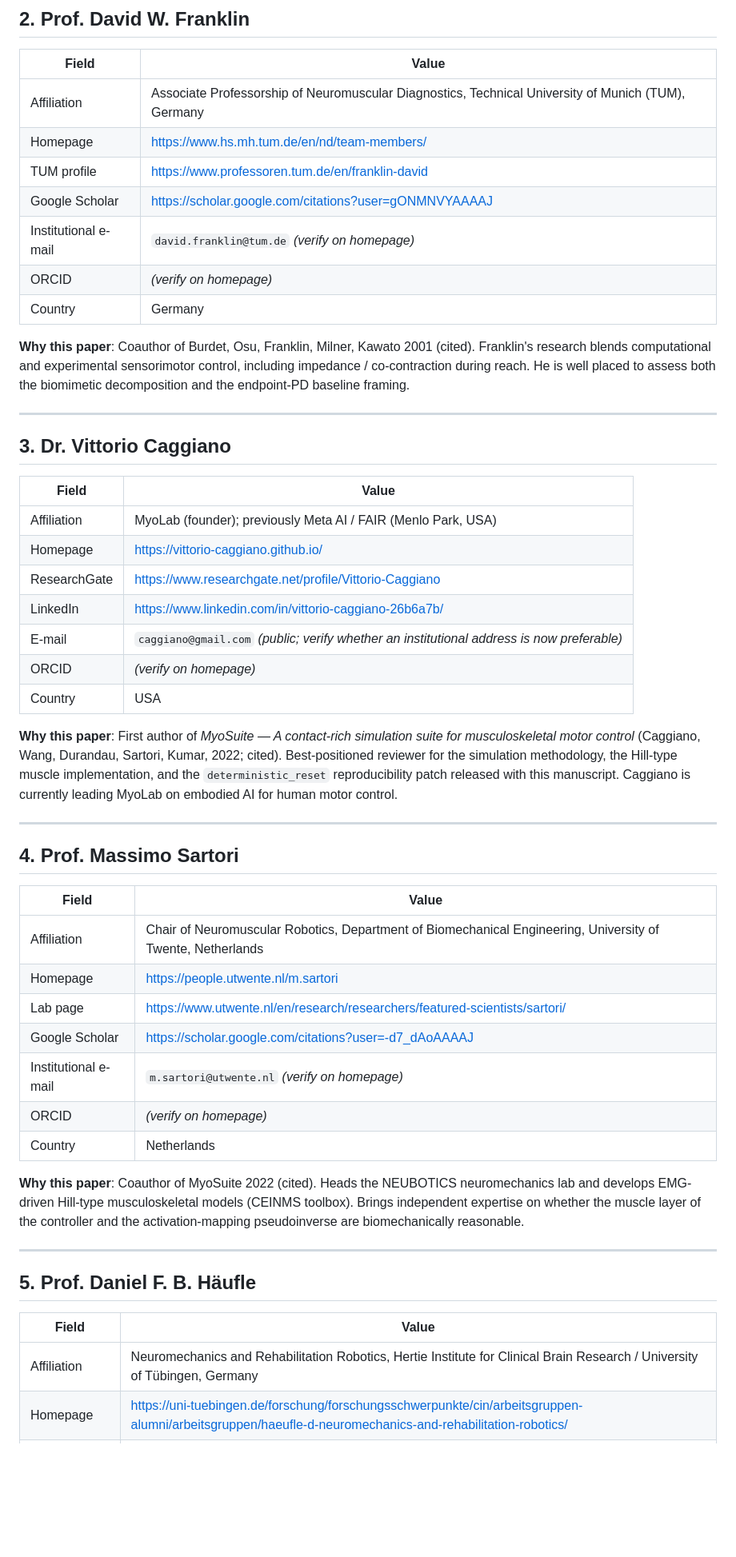
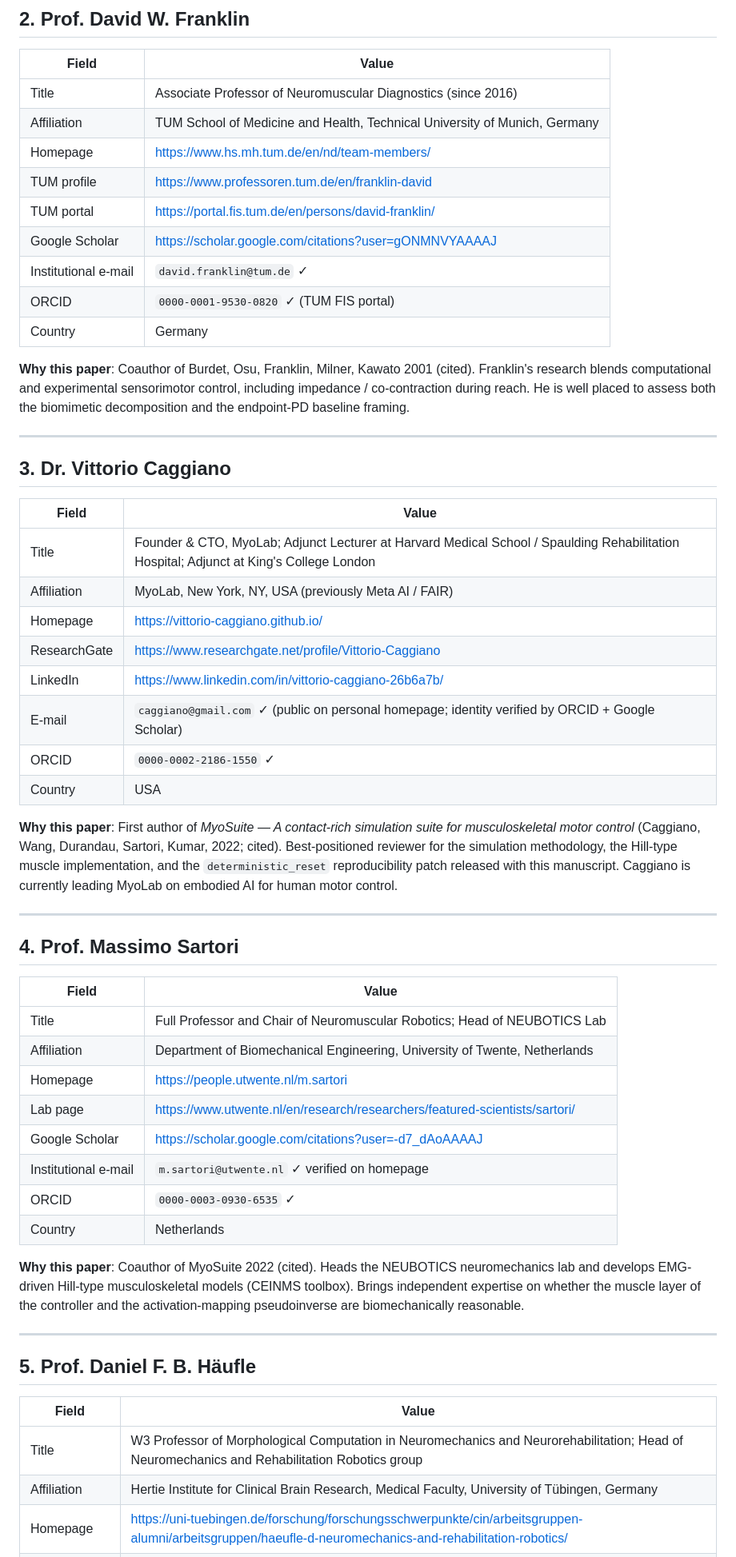
Before and after one commit to jkoba0512/myoarm-lambda-ep, a Markdown page: paper/suggested_reviewers.md, the part around one of its changes. Shown at 80% size. Drawn GitHub-style; blank space fills up the shorter version.

```diff
--- a/paper/suggested_reviewers.md
+++ b/paper/suggested_reviewers.md
@@ -67,12 +62,14 @@ his research agenda.
 
 | Field | Value |
 |---|---|
-| Affiliation | Associate Professorship of Neuromuscular Diagnostics, Technical University of Munich (TUM), Germany |
+| Title | Associate Professor of Neuromuscular Diagnostics (since 2016) |
+| Affiliation | TUM School of Medicine and Health, Technical University of Munich, Germany |
 | Homepage | https://www.hs.mh.tum.de/en/nd/team-members/ |
 | TUM profile | https://www.professoren.tum.de/en/franklin-david |
+| TUM portal | https://portal.fis.tum.de/en/persons/david-franklin/ |
 | Google Scholar | https://scholar.google.com/citations?user=gONMNVYAAAAJ |
-| Institutional e-mail | `david.franklin@tum.de` *(verify on homepage)* |
-| ORCID | *(verify on homepage)* |
+| Institutional e-mail | `david.franklin@tum.de` ✓ |
+| ORCID | `0000-0001-9530-0820` ✓ (TUM FIS portal) |
 | Country | Germany |
 
 **Why this paper**: Coauthor of Burdet, Osu, Franklin, Milner, Kawato 2001
@@ -87,12 +84,13 @@ endpoint-PD baseline framing.
 
 | Field | Value |
 |---|---|
-| Affiliation | MyoLab (founder); previously Meta AI / FAIR (Menlo Park, USA) |
+| Title | Founder & CTO, MyoLab; Adjunct Lecturer at Harvard Medical School / Spaulding Rehabilitation Hospital; Adjunct at King's College London |
+| Affiliation | MyoLab, New York, NY, USA (previously Meta AI / FAIR) |
 | Homepage | https://vittorio-caggiano.github.io/ |
 | ResearchGate | https://www.researchgate.net/profile/Vittorio-Caggiano |
 | LinkedIn | https://www.linkedin.com/in/vittorio-caggiano-26b6a7b/ |
-| E-mail | `caggiano@gmail.com` *(public; verify whether an institutional address is now preferable)* |
-| ORCID | *(verify on homepage)* |
+| E-mail | `caggiano@gmail.com` ✓ (public on personal homepage; identity verified by ORCID + Google Scholar) |
+| ORCID | `0000-0002-2186-1550` ✓ |
 | Country | USA |
 
 **Why this paper**: First author of *MyoSuite — A contact-rich simulation
@@ -109,12 +107,13 @@ control.
 
 | Field | Value |
 |---|---|
-| Affiliation | Chair of Neuromuscular Robotics, Department of Biomechanical Engineering, University of Twente, Netherlands |
+| Title | Full Professor and Chair of Neuromuscular Robotics; Head of NEUBOTICS Lab |
+| Affiliation | Department of Biomechanical Engineering, University of Twente, Netherlands |
 | Homepage | https://people.utwente.nl/m.sartori |
 | Lab page | https://www.utwente.nl/en/research/researchers/featured-scientists/sartori/ |
 | Google Scholar | https://scholar.google.com/citations?user=-d7_dAoAAAAJ |
-| Institutional e-mail | `m.sartori@utwente.nl` *(verify on homepage)* |
-| ORCID | *(verify on homepage)* |
+| Institutional e-mail | `m.sartori@utwente.nl` ✓ verified on homepage |
+| ORCID | `0000-0003-0930-6535` ✓ |
 | Country | Netherlands |
 
 **Why this paper**: Coauthor of MyoSuite 2022 (cited). Heads the NEUBOTICS
@@ -129,5 +128,6 @@ are biomechanically reasonable.
 
 | Field | Value |
 |---|---|
-| Affiliation | Neuromechanics and Rehabilitation Robotics, Hertie Institute for Clinical Brain Research / University of Tübingen, Germany |
+| Title | W3 Professor of Morphological Computation in Neuromechanics and Neurorehabilitation; Head of Neuromechanics and Rehabilitation Robotics group |
+| Affiliation | Hertie Institute for Clinical Brain Research, Medical Faculty, University of Tübingen, Germany |
 | Homepage | https://uni-tuebingen.de/forschung/forschungsschwerpunkte/cin/arbeitsgruppen-alumni/arbeitsgruppen/haeufle-d-neuromechanics-and-rehabilitation-robotics/ |
```
Also changed, not shown: other parts of paper/suggested_reviewers.md (+33 -26 lines).
